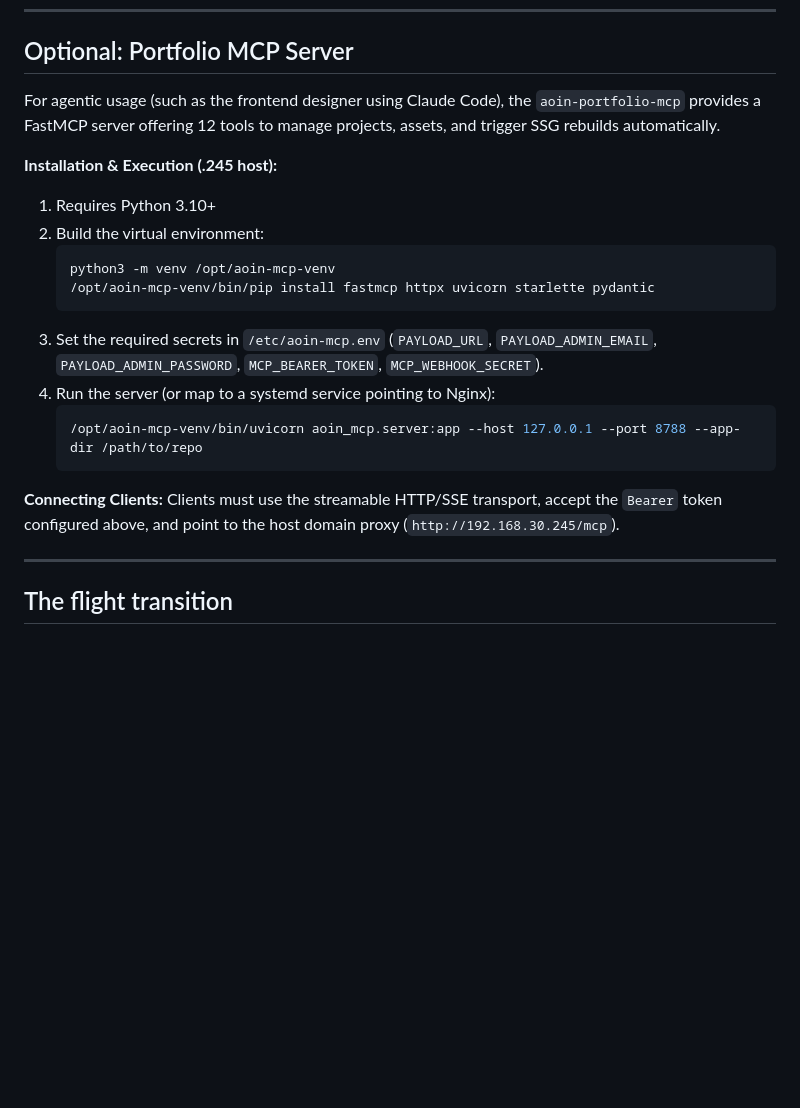
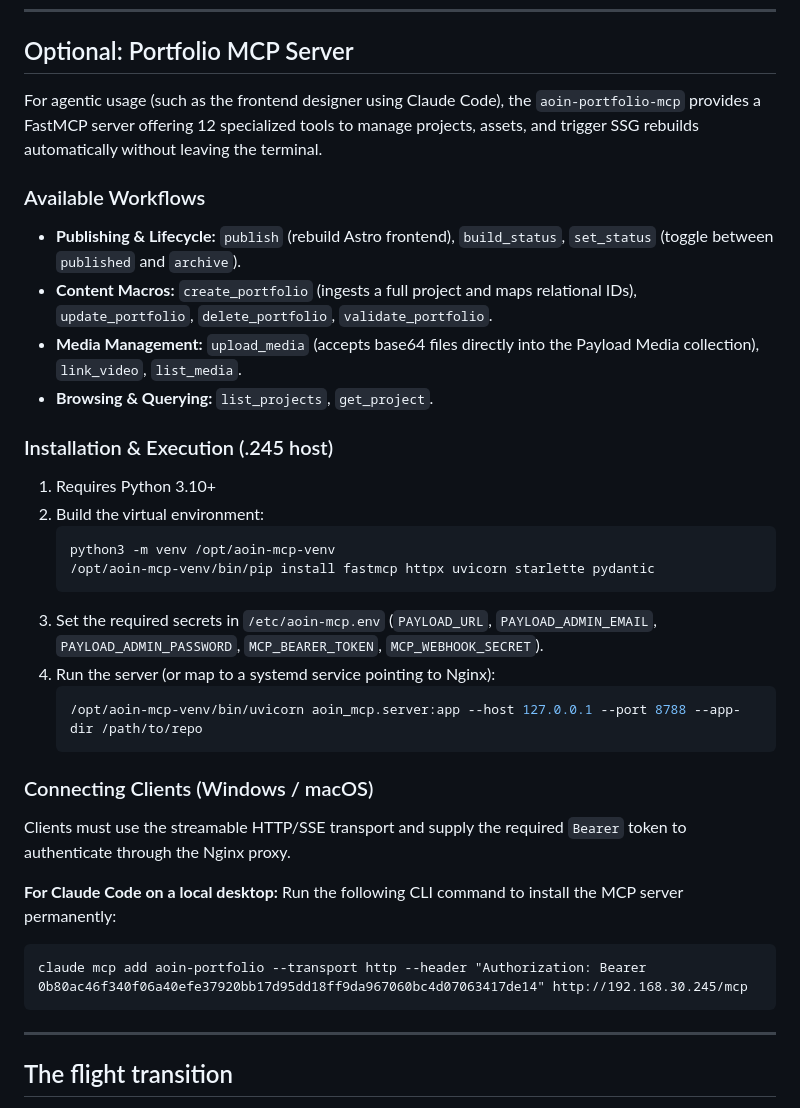
Before and after one commit to allofitnow/allofitnow-website, a Markdown page: README.md, the part around the change. GitHub-like rendering; blank space fills up the shorter version.

Commit message:
docs: Detail MCP server workflows and provide Claude Code client install command

````diff
--- a/README.md
+++ b/README.md
@@ -150,9 +150,15 @@ a stale branch; scp only.
 
 ## Optional: Portfolio MCP Server
 
-For agentic usage (such as the frontend designer using Claude Code), the `aoin-portfolio-mcp` provides a FastMCP server offering 12 tools to manage projects, assets, and trigger SSG rebuilds automatically.
+For agentic usage (such as the frontend designer using Claude Code), the `aoin-portfolio-mcp` provides a FastMCP server offering 12 specialized tools to manage projects, assets, and trigger SSG rebuilds automatically without leaving the terminal.
 
-**Installation & Execution (.245 host):**
+### Available Workflows
+- **Publishing & Lifecycle:** `publish` (rebuild Astro frontend), `build_status`, `set_status` (toggle between `published` and `archive`).
+- **Content Macros:** `create_portfolio` (ingests a full project and maps relational IDs), `update_portfolio`, `delete_portfolio`, `validate_portfolio`.
+- **Media Management:** `upload_media` (accepts base64 files directly into the Payload Media collection), `link_video`, `list_media`.
+- **Browsing & Querying:** `list_projects`, `get_project`.
+
+### Installation & Execution (.245 host)
 1. Requires Python 3.10+
 2. Build the virtual environment:
    ```bash
@@ -165,8 +171,14 @@ For agentic usage (such as the frontend designer using Claude Code), the `aoin-p
    /opt/aoin-mcp-venv/bin/uvicorn aoin_mcp.server:app --host 127.0.0.1 --port 8788 --app-dir /path/to/repo
    ```
 
-**Connecting Clients:**
-Clients must use the streamable HTTP/SSE transport, accept the `Bearer` token configured above, and point to the host domain proxy (`http://192.168.30.245/mcp`).
+### Connecting Clients (Windows / macOS)
+Clients must use the streamable HTTP/SSE transport and supply the required `Bearer` token to authenticate through the Nginx proxy.
+
+**For Claude Code on a local desktop:**
+Run the following CLI command to install the MCP server permanently:
+```cmd
+claude mcp add aoin-portfolio --transport http --header "Authorization: Bearer 0b80ac46f340f06a40efe37920bb17d95dd18ff9da967060bc4d07063417de14" http://192.168.30.245/mcp
+```
 
 ---
 
````
